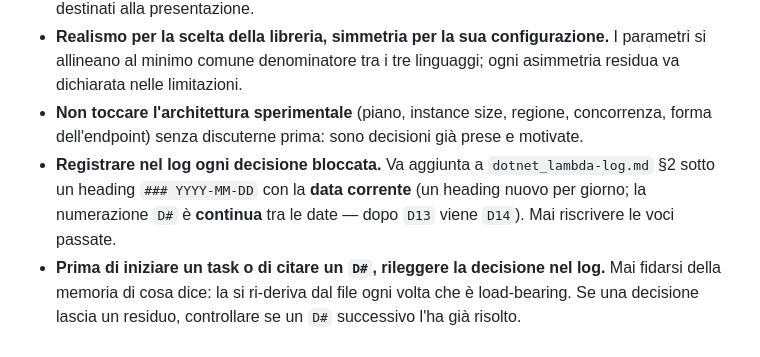
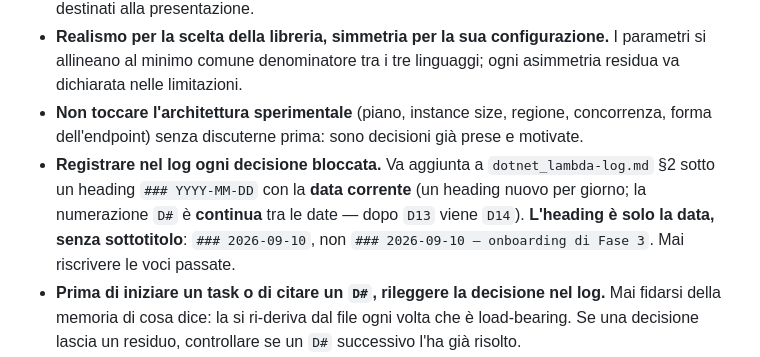
Before and after one commit to matteoninotti/torinodotnet-azure-functions-meetup-demo, a Markdown page: CLAUDE.md, the part around the change. Rendered like a GitHub page.

Commit message:
Chiarisce: l'heading di data nel log e' solo la data, senza sottotitolo
Va scritto ### YYYY-MM-DD e basta, non ### YYYY-MM-DD -- descrizione.

Co-Authored-By: Claude Sonnet 5 <noreply@anthropic.com>

```diff
--- a/CLAUDE.md
+++ b/CLAUDE.md
@@ -26,7 +26,7 @@ Se `instructions.md` e il log dicono cose diverse, **vince il log** — ed è il
 - **Codice e identificatori in inglese.** Italiano solo per slide, testo rivolto al pubblico e commenti destinati alla presentazione.
 - **Realismo per la scelta della libreria, simmetria per la sua configurazione.** I parametri si allineano al minimo comune denominatore tra i tre linguaggi; ogni asimmetria residua va dichiarata nelle limitazioni.
 - **Non toccare l'architettura sperimentale** (piano, instance size, regione, concorrenza, forma dell'endpoint) senza discuterne prima: sono decisioni già prese e motivate.
-- **Registrare nel log ogni decisione bloccata.** Va aggiunta a `dotnet_lambda-log.md` §2 sotto un heading `### YYYY-MM-DD` con la **data corrente** (un heading nuovo per giorno; la numerazione `D#` è **continua** tra le date — dopo `D13` viene `D14`). Mai riscrivere le voci passate.
+- **Registrare nel log ogni decisione bloccata.** Va aggiunta a `dotnet_lambda-log.md` §2 sotto un heading `### YYYY-MM-DD` con la **data corrente** (un heading nuovo per giorno; la numerazione `D#` è **continua** tra le date — dopo `D13` viene `D14`). **L'heading è solo la data, senza sottotitolo**: `### 2026-09-10`, non `### 2026-09-10 — onboarding di Fase 3`. Mai riscrivere le voci passate.
 - **Prima di iniziare un task o di citare un `D#`, rileggere la decisione nel log.** Mai fidarsi della memoria di cosa dice: la si ri-deriva dal file ogni volta che è load-bearing. Se una decisione lascia un residuo, controllare se un `D#` successivo l'ha già risolto.
 - **Tenere `TODO.md` sincronizzato al commit.** Quando un commit completa o fa avanzare un task **già tracciato**, lo si spunta nello **stesso commit** — il tracker non deve mai restare indietro rispetto al codice.
 - **Mai aggiungere a `TODO.md` un task solo per spuntarlo.** `TODO.md` traccia il lavoro **da fare**: una voce si aggiunge quando il lavoro è previsto, non a cose fatte per lasciarne traccia. Quello che è stato fatto, deciso o scoperto va **solo** nel decision log — è lì che sta la storia del progetto. Un `TODO.md` pieno di `[x]` aggiunti a posteriori smette di essere un tracker e diventa un secondo log, peggiore dell'originale perché senza motivazioni e senza numerazione.
```
